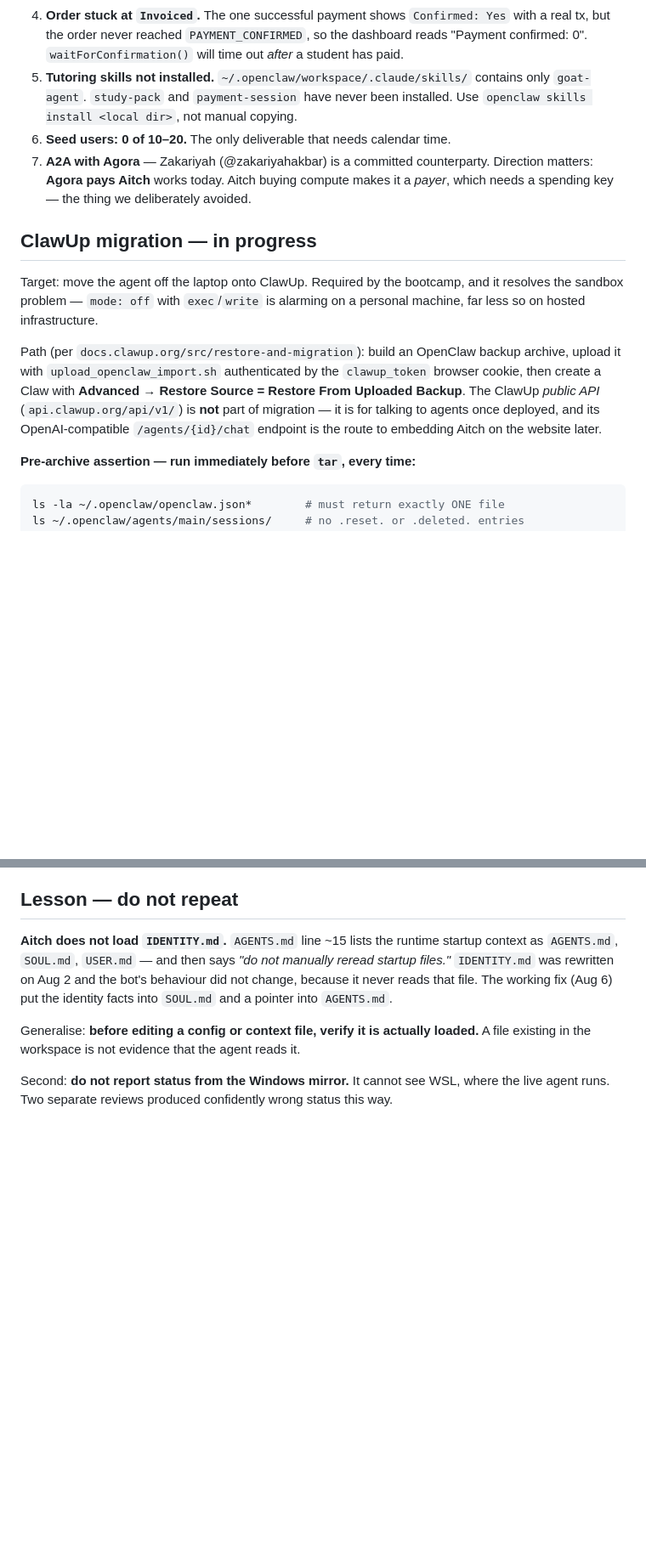
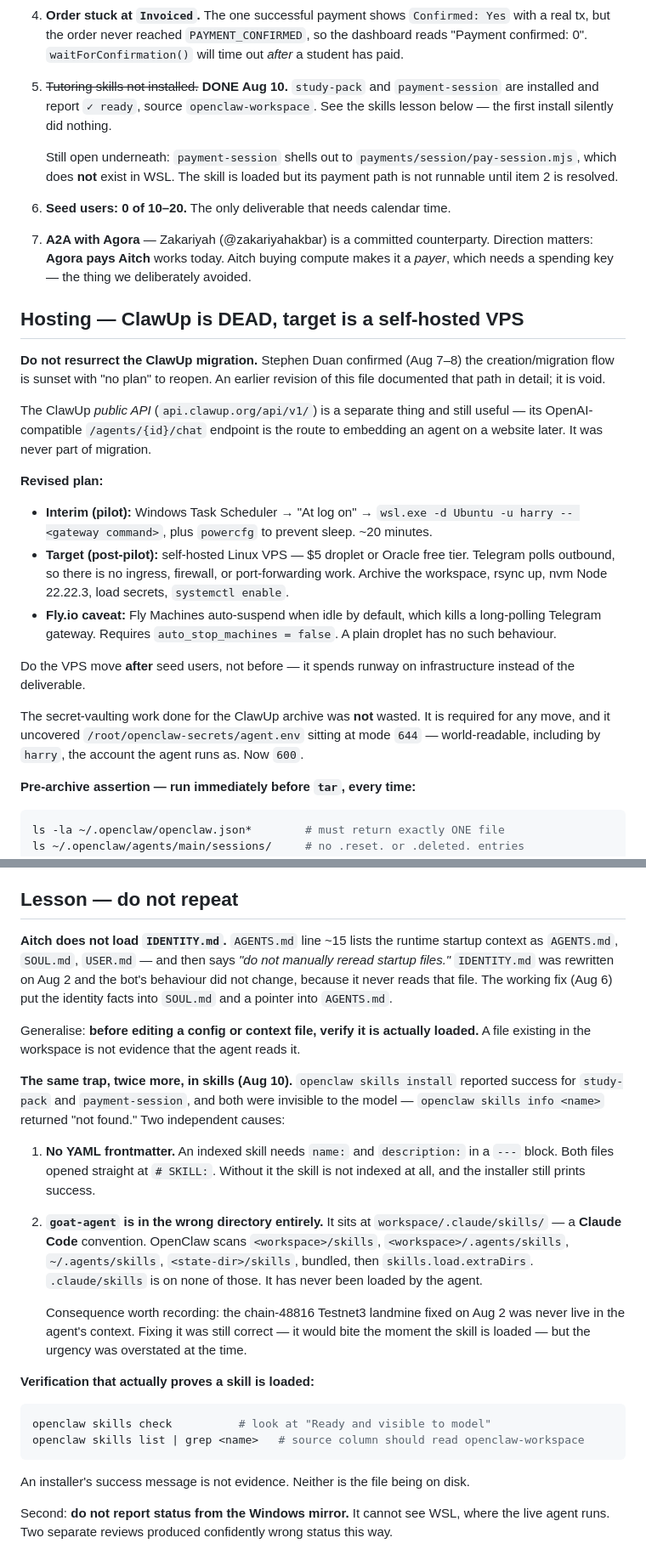
Before and after one commit to Harshil-212369/pay-per-session-tutoring-agent, a Markdown page: HANDOFF.md, 2 parts joined by grey strips. Shown at 85% size. Rendered like a GitHub page; blank space fills up the shorter version.

Commit message:
Add skill frontmatter so the agent can actually load them; retarget hosting
study-pack and payment-session had no YAML frontmatter. `openclaw skills
install` reported success for both, wrote them to the correct highest-precedence
directory, and neither was ever indexed — `openclaw skills info` returned "not
found" for both. An indexed skill needs name: and description: in a --- block.
With frontmatter added they report ready, source openclaw-workspace, and the
index went 58 -> 60 skills, 15 -> 17 visible.

This is the third instance of the same class of bug in this project: a file
edited in good faith that the runtime never reads. First IDENTITY.md, then
goat-agent, now these. Recorded the verification that actually proves loading
(`openclaw skills check`), because an installer success message does not.

Related finding: goat-agent lives in workspace/.claude/skills/, a Claude Code
convention that is on none of OpenClaw's six scan roots. It has never been
loaded, which means the Testnet3 chain-48816 landmine corrected on Aug 2 was
never live in the agent's context. The fix was still right; the urgency was
overstated.

Hosting retargeted: the ClawUp migration path documented in 6087db2 is void —
the creation/migration flow is sunset per Stephen Duan (Aug 7-8). Interim is
Task Scheduler, target is a plain VPS, and Fly is noted as needing
auto_stop_machines = false or its idle suspend kills the Telegram long poll.
The vaulting work carries over unchanged, and it surfaced
/root/openclaw-secrets/agent.env at mode 644 — readable by the account the
agent runs as. Now 600.

Deadlines corrected to Aug 10: Stage 2 in 11 days, ClawToTheTop already running.

Co-Authored-By: Claude Opus 5 <noreply@anthropic.com>

````diff
--- a/HANDOFF.md
+++ b/HANDOFF.md
@@ -59,26 +66,45 @@ Three reports due Aug 21: Product Growth, Seed User Feedback (10–20 users), GE
 4. **Order stuck at `Invoiced`.** The one successful payment shows `Confirmed: Yes` with a
    real tx, but the order never reached `PAYMENT_CONFIRMED`, so the dashboard reads
    "Payment confirmed: 0". `waitForConfirmation()` will time out *after* a student has paid.
-5. **Tutoring skills not installed.** `~/.openclaw/workspace/.claude/skills/` contains only
-   `goat-agent`. `study-pack` and `payment-session` have never been installed. Use
-   `openclaw skills install <local dir>`, not manual copying.
+5. ~~Tutoring skills not installed.~~ **DONE Aug 10.** `study-pack` and `payment-session`
+   are installed and report `✓ ready`, source `openclaw-workspace`. See the skills lesson
+   below — the first install silently did nothing.
+
+   Still open underneath: `payment-session` shells out to
+   `payments/session/pay-session.mjs`, which does **not** exist in WSL. The skill is
+   loaded but its payment path is not runnable until item 2 is resolved.
 6. **Seed users: 0 of 10–20.** The only deliverable that needs calendar time.
 7. **A2A with Agora** — Zakariyah (@zakariyahakbar) is a committed counterparty. Direction
    matters: **Agora pays Aitch** works today. Aitch buying compute makes it a *payer*, which
    needs a spending key — the thing we deliberately avoided.
 
-## ClawUp migration — in progress
+## Hosting — ClawUp is DEAD, target is a self-hosted VPS
 
-Target: move the agent off the laptop onto ClawUp. Required by the bootcamp, and it
-resolves the sandbox problem — `mode: off` with `exec`/`write` is alarming on a personal
-machine, far less so on hosted infrastructure.
+**Do not resurrect the ClawUp migration.** Stephen Duan confirmed (Aug 7–8) the
+creation/migration flow is sunset with "no plan" to reopen. An earlier revision of this
+file documented that path in detail; it is void.
 
-Path (per `docs.clawup.org/src/restore-and-migration`): build an OpenClaw backup archive,
-upload it with `upload_openclaw_import.sh` authenticated by the `clawup_token` browser
-cookie, then create a Claw with **Advanced → Restore Source = Restore From Uploaded
-Backup**. The ClawUp *public API* (`api.clawup.org/api/v1/`) is **not** part of migration —
-it is for talking to agents once deployed, and its OpenAI-compatible
-`/agents/{id}/chat` endpoint is the route to embedding Aitch on the website later.
+The ClawUp *public API* (`api.clawup.org/api/v1/`) is a separate thing and still useful —
+its OpenAI-compatible `/agents/{id}/chat` endpoint is the route to embedding an agent on a
+website later. It was never part of migration.
+
+**Revised plan:**
+
+- **Interim (pilot):** Windows Task Scheduler → "At log on" → `wsl.exe -d Ubuntu -u harry
+  -- <gateway command>`, plus `powercfg` to prevent sleep. ~20 minutes.
+- **Target (post-pilot):** self-hosted Linux VPS — $5 droplet or Oracle free tier. Telegram
+  polls outbound, so there is no ingress, firewall, or port-forwarding work. Archive the
+  workspace, rsync up, nvm Node 22.22.3, load secrets, `systemctl enable`.
+- **Fly.io caveat:** Fly Machines auto-suspend when idle by default, which kills a
+  long-polling Telegram gateway. Requires `auto_stop_machines = false`. A plain droplet has
+  no such behaviour.
+
+Do the VPS move **after** seed users, not before — it spends runway on infrastructure
+instead of the deliverable.
+
+The secret-vaulting work done for the ClawUp archive was **not** wasted. It is required for
+any move, and it uncovered `/root/openclaw-secrets/agent.env` sitting at mode `644` —
+world-readable, including by `harry`, the account the agent runs as. Now `600`.
 
 **Pre-archive assertion — run immediately before `tar`, every time:**
 
@@ -122,5 +148,31 @@ because it never reads that file. The working fix (Aug 6) put the identity facts
 Generalise: **before editing a config or context file, verify it is actually loaded.** A file
 existing in the workspace is not evidence that the agent reads it.
 
+**The same trap, twice more, in skills (Aug 10).** `openclaw skills install` reported
+success for `study-pack` and `payment-session`, and both were invisible to the model —
+`openclaw skills info <name>` returned "not found." Two independent causes:
+
+1. **No YAML frontmatter.** An indexed skill needs `name:` and `description:` in a `---`
+   block. Both files opened straight at `# SKILL:`. Without it the skill is not indexed at
+   all, and the installer still prints success.
+2. **`goat-agent` is in the wrong directory entirely.** It sits at
+   `workspace/.claude/skills/` — a **Claude Code** convention. OpenClaw scans
+   `<workspace>/skills`, `<workspace>/.agents/skills`, `~/.agents/skills`,
+   `<state-dir>/skills`, bundled, then `skills.load.extraDirs`. `.claude/skills` is on
+   none of those. It has never been loaded by the agent.
+
+   Consequence worth recording: the chain-48816 Testnet3 landmine fixed on Aug 2 was never
+   live in the agent's context. Fixing it was still correct — it would bite the moment the
+   skill is loaded — but the urgency was overstated at the time.
+
+**Verification that actually proves a skill is loaded:**
+
+```bash
+openclaw skills check          # look at "Ready and visible to model"
+openclaw skills list | grep <name>   # source column should read openclaw-workspace
+```
+
+An installer's success message is not evidence. Neither is the file being on disk.
+
 Second: **do not report status from the Windows mirror.** It cannot see WSL, where the live
 agent runs. Two separate reviews produced confidently wrong status this way.
````
Also changed, not shown: other parts of HANDOFF.md (+11 -4 lines), skills/payment-session/SKILL.md (+6 -0 lines), skills/study-pack/SKILL.md (+6 -0 lines).
